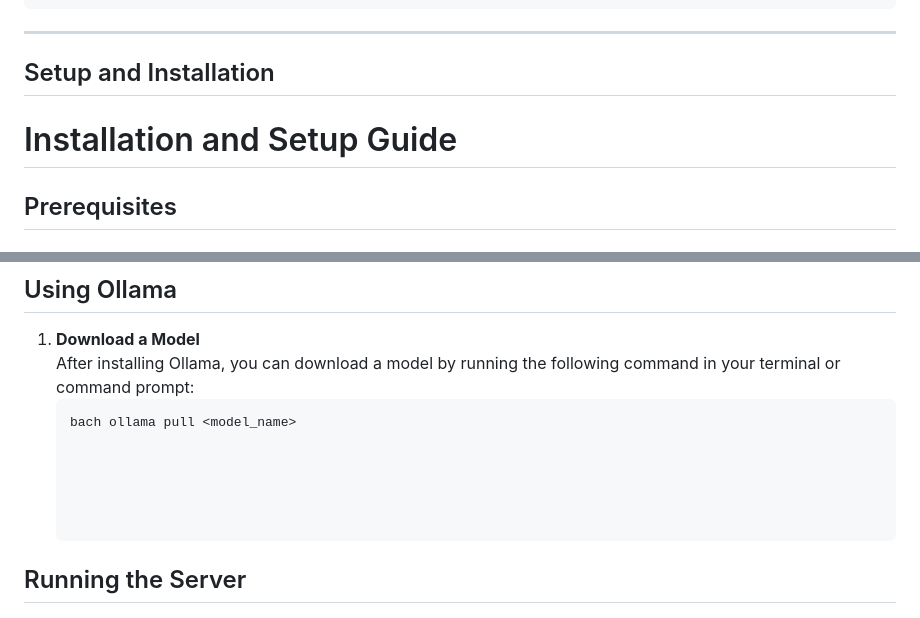
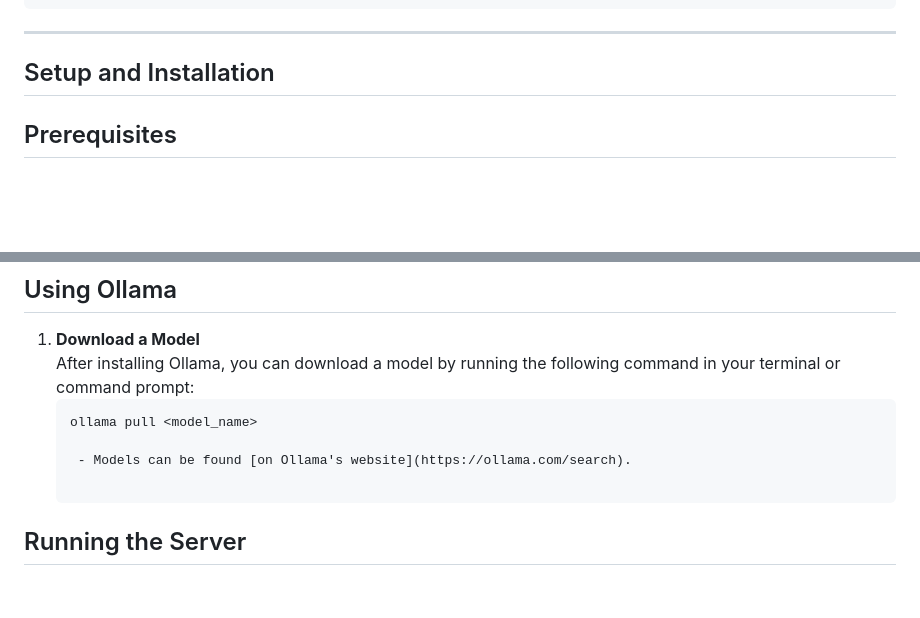
Before and after one commit to JudeScarbrough/ModelNode, a Markdown page: readme.md, 2 parts joined by grey strips. Drawn GitHub-style; blank space fills up the shorter version.

````diff
--- a/readme.md
+++ b/readme.md
@@ -37,7 +37,7 @@ ModelNode/
 
 
 
-# Installation and Setup Guide
+
 
 ## Prerequisites
 
@@ -75,11 +76,9 @@ Ollama is a model serving tool that allows you to run and serve AI models on you
 1. **Download a Model**
    After installing Ollama, you can download a model by running the following command in your terminal or command prompt:
    ```bash
-   bach ollama pull <model_name>
+   ollama pull <model_name>
 
-
-
-
+    - Models can be found [on Ollama's website](https://ollama.com/search).
 
 ## Running the Server
 
````
Also changed, not shown: other parts of readme.md (+1 -0 lines).
